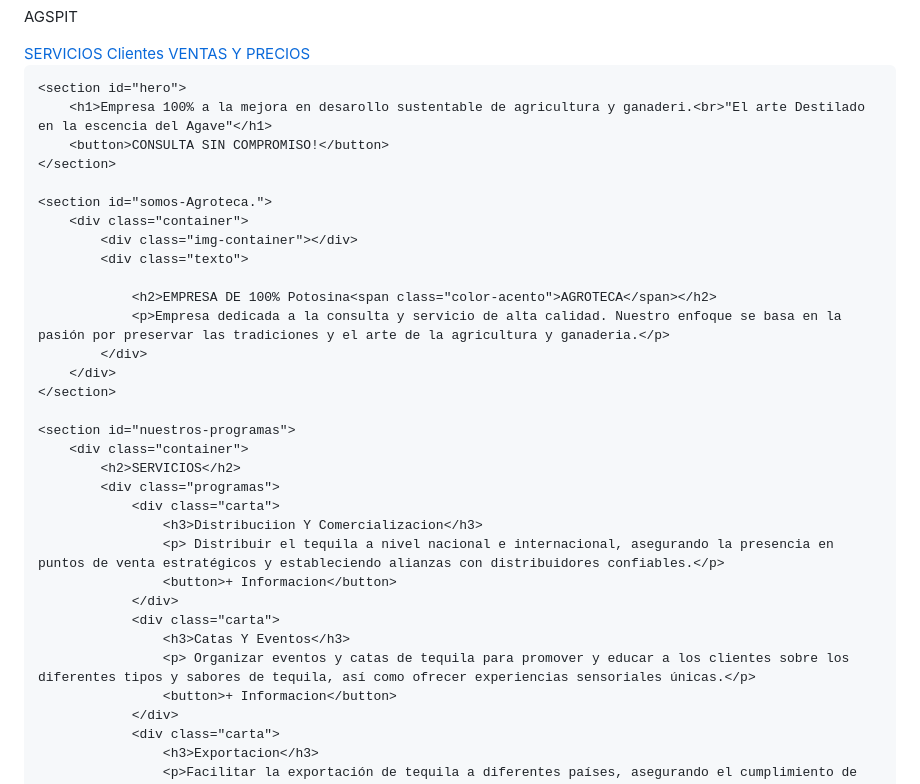
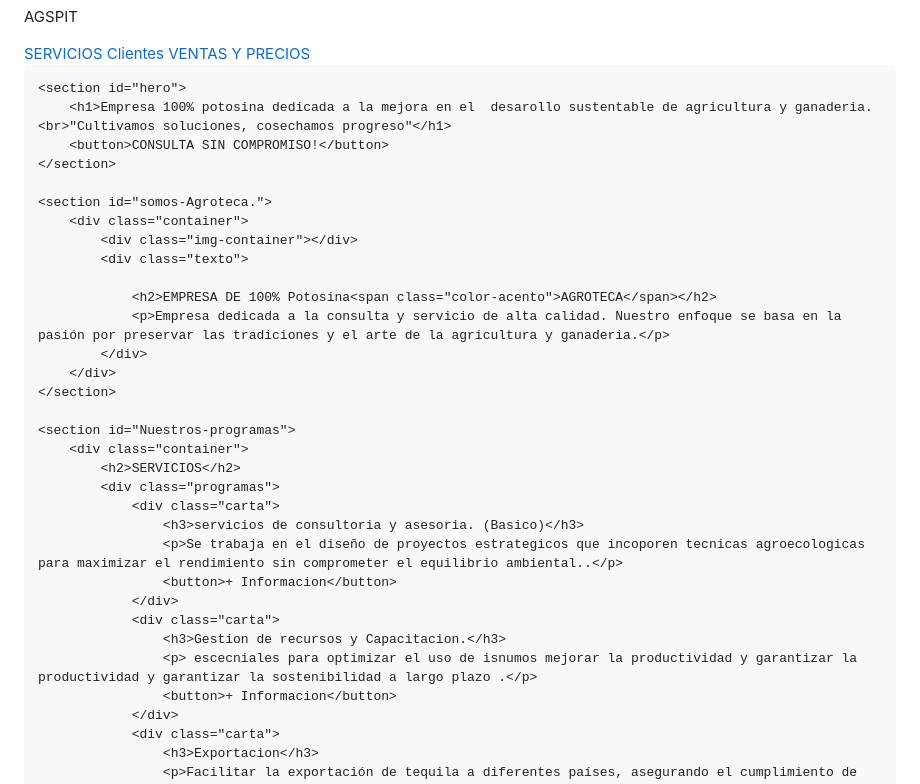
Before and after one commit to Adrianos953/AGROTECA., a Markdown page: README.md, the part around the change. Drawn GitHub-style.

```diff
--- a/README.md
+++ b/README.md
@@ -17,7 +17,7 @@
     </header>
 
     <section id="hero">
-        <h1>Empresa 100% a la mejora en desarollo sustentable de agricultura y ganaderi.<br>"El arte Destilado en la escencia del Agave"</h1>
+        <h1>Empresa 100% potosina dedicada a la mejora en el  desarollo sustentable de agricultura y ganaderia.<br>"Cultivamos soluciones, cosechamos progreso"</h1>
         <button>CONSULTA SIN COMPROMISO!</button>
     </section>
 
@@ -32,18 +32,18 @@
         </div>
     </section>
 
-    <section id="nuestros-programas">
+    <section id="Nuestros-programas">
         <div class="container">
             <h2>SERVICIOS</h2>
             <div class="programas">
                 <div class="carta">
-                    <h3>Distribuciion Y Comercializacion</h3>
-                    <p> Distribuir el tequila a nivel nacional e internacional, asegurando la presencia en puntos de venta estratégicos y estableciendo alianzas con distribuidores confiables.</p>
+                    <h3>servicios de consultoria y asesoria. (Basico)</h3>
+                    <p>Se trabaja en el diseño de proyectos estrategicos que incoporen tecnicas agroecologicas para maximizar el rendimiento sin comprometer el equilibrio ambiental..</p>
                     <button>+ Informacion</button>
                 </div>
                 <div class="carta">
-                    <h3>Catas Y Eventos</h3>
-                    <p> Organizar eventos y catas de tequila para promover y educar a los clientes sobre los diferentes tipos y sabores de tequila, así como ofrecer experiencias sensoriales únicas.</p>
+                    <h3>Gestion de recursos y Capacitacion.</h3>
+                    <p> escecniales para optimizar el uso de isnumos mejorar la productividad y garantizar la productividad y garantizar la sostenibilidad a largo plazo .</p>
                     <button>+ Informacion</button>
                 </div>
                 <div class="carta">
```
